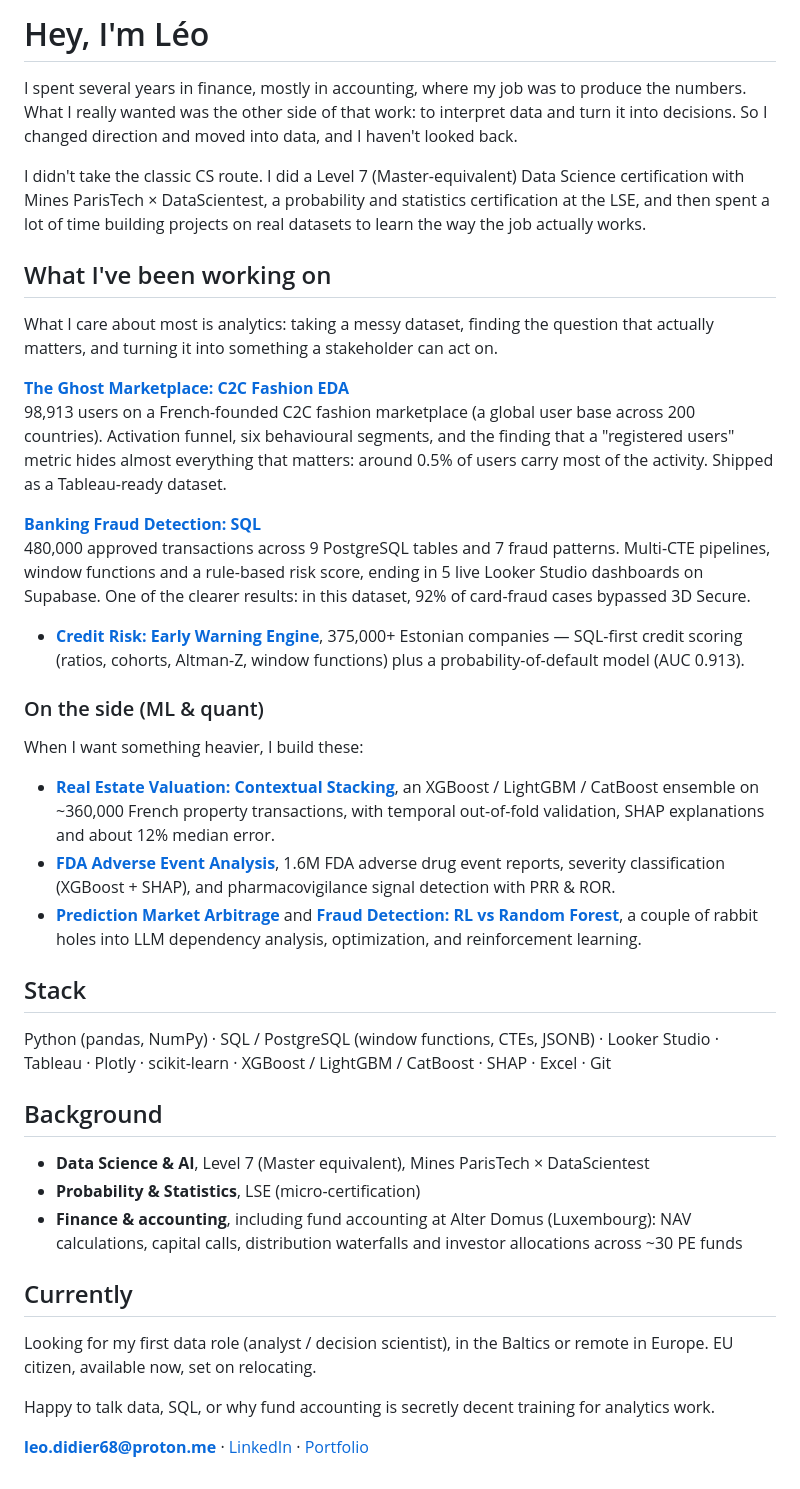
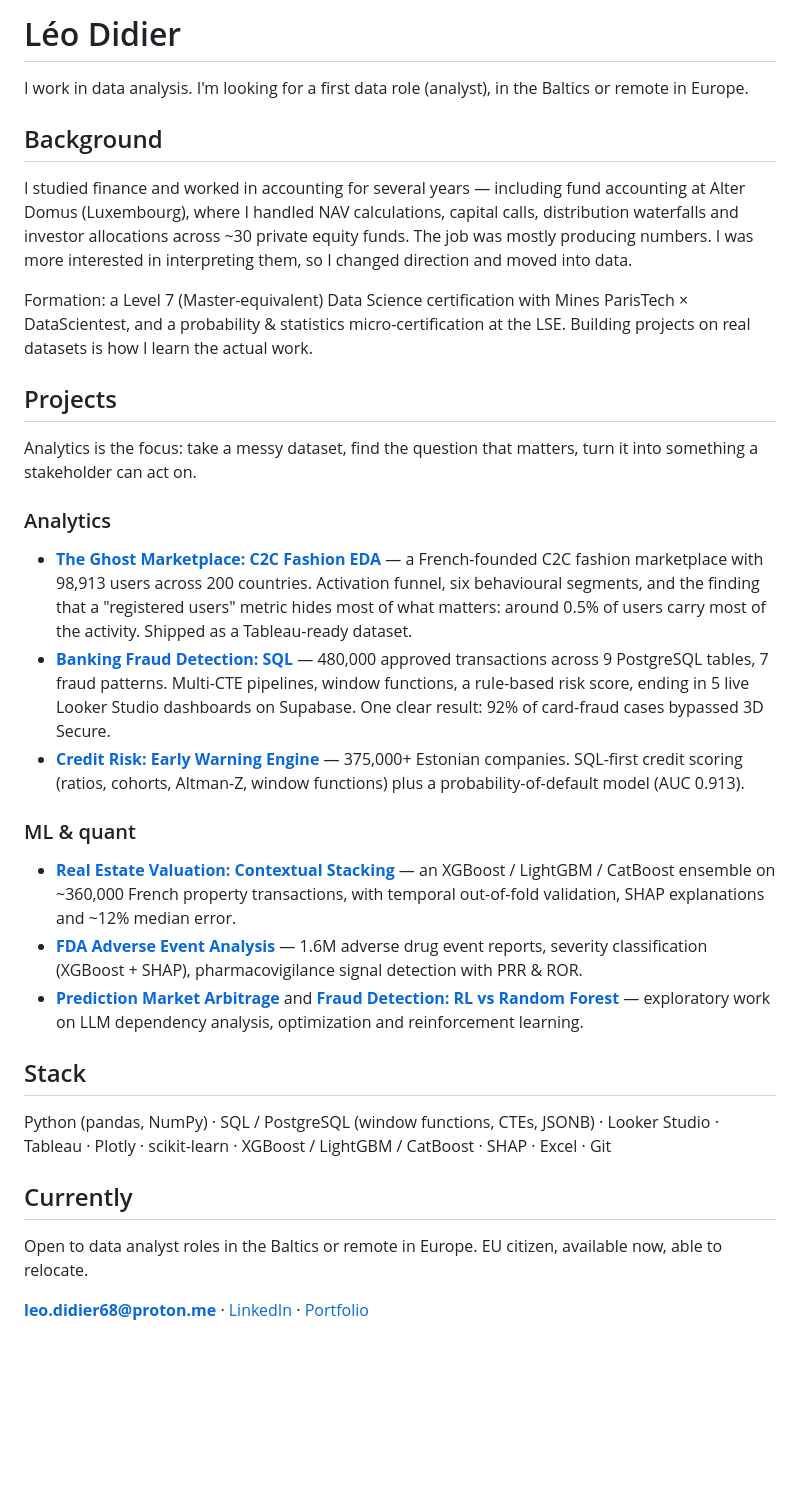
Before and after one commit to leodid68/leodid68.github.io, a Markdown page: README.md, the part around the change. Drawn GitHub-style; blank space fills up the shorter version.

Commit message:
Tone down and update README (sober, factual, current)

```diff
--- a/README.md
+++ b/README.md
@@ -1,43 +1,35 @@
-# Hey, I'm Léo
+# Léo Didier
 
-I spent several years in finance, mostly in accounting, where my job was to produce the numbers. What I really wanted was the other side of that work: to interpret data and turn it into decisions. So I changed direction and moved into data, and I haven't looked back.
+I work in data analysis. I'm looking for a first data role (analyst), in the Baltics or remote in Europe.
 
-I didn't take the classic CS route. I did a Level 7 (Master-equivalent) Data Science certification with Mines ParisTech × DataScientest, a probability and statistics certification at the LSE, and then spent a lot of time building projects on real datasets to learn the way the job actually works.
+## Background
 
-## What I've been working on
+I studied finance and worked in accounting for several years — including fund accounting at Alter Domus (Luxembourg), where I handled NAV calculations, capital calls, distribution waterfalls and investor allocations across ~30 private equity funds. The job was mostly producing numbers. I was more interested in interpreting them, so I changed direction and moved into data.
 
-What I care about most is analytics: taking a messy dataset, finding the question that actually matters, and turning it into something a stakeholder can act on.
+Formation: a Level 7 (Master-equivalent) Data Science certification with Mines ParisTech × DataScientest, and a probability & statistics micro-certification at the LSE. Building projects on real datasets is how I learn the actual work.
 
-**[The Ghost Marketplace: C2C Fashion EDA](https://leodid68.github.io/01-the-ghost-marketplace.html)**
-98,913 users on a French-founded C2C fashion marketplace (a global user base across 200 countries). Activation funnel, six behavioural segments, and the finding that a "registered users" metric hides almost everything that matters: around 0.5% of users carry most of the activity. Shipped as a Tableau-ready dataset.
+## Projects
 
-**[Banking Fraud Detection: SQL](https://leodid68.github.io/fraud-sql-analytics.html)**
-480,000 approved transactions across 9 PostgreSQL tables and 7 fraud patterns. Multi-CTE pipelines, window functions and a rule-based risk score, ending in 5 live Looker Studio dashboards on Supabase. One of the clearer results: in this dataset, 92% of card-fraud cases bypassed 3D Secure.
+Analytics is the focus: take a messy dataset, find the question that matters, turn it into something a stakeholder can act on.
 
-- **[Credit Risk: Early Warning Engine](https://leodid68.github.io/aririsk-walkthrough.html)**, 375,000+ Estonian companies — SQL-first credit scoring (ratios, cohorts, Altman-Z, window functions) plus a probability-of-default model (AUC 0.913).
+### Analytics
 
-### On the side (ML & quant)
+- **[The Ghost Marketplace: C2C Fashion EDA](https://leodid68.github.io/01-the-ghost-marketplace.html)** — a French-founded C2C fashion marketplace with 98,913 users across 200 countries. Activation funnel, six behavioural segments, and the finding that a "registered users" metric hides most of what matters: around 0.5% of users carry most of the activity. Shipped as a Tableau-ready dataset.
+- **[Banking Fraud Detection: SQL](https://leodid68.github.io/fraud-sql-analytics.html)** — 480,000 approved transactions across 9 PostgreSQL tables, 7 fraud patterns. Multi-CTE pipelines, window functions, a rule-based risk score, ending in 5 live Looker Studio dashboards on Supabase. One clear result: 92% of card-fraud cases bypassed 3D Secure.
+- **[Credit Risk: Early Warning Engine](https://leodid68.github.io/aririsk-walkthrough.html)** — 375,000+ Estonian companies. SQL-first credit scoring (ratios, cohorts, Altman-Z, window functions) plus a probability-of-default model (AUC 0.913).
 
-When I want something heavier, I build these:
+### ML & quant
 
-- **[Real Estate Valuation: Contextual Stacking](https://leodid68.github.io/stacking-walkthrough.html)**, an XGBoost / LightGBM / CatBoost ensemble on ~360,000 French property transactions, with temporal out-of-fold validation, SHAP explanations and about 12% median error.
-- **[FDA Adverse Event Analysis](https://leodid68.github.io/01-faers-data-pipeline-eda.html)**, 1.6M FDA adverse drug event reports, severity classification (XGBoost + SHAP), and pharmacovigilance signal detection with PRR & ROR.
-- **[Prediction Market Arbitrage](https://leodid68.github.io/01-context-and-research.html)** and **[Fraud Detection: RL vs Random Forest](https://leodid68.github.io/fraud-detection-rl-vs-rf.html)**, a couple of rabbit holes into LLM dependency analysis, optimization, and reinforcement learning.
+- **[Real Estate Valuation: Contextual Stacking](https://leodid68.github.io/stacking-walkthrough.html)** — an XGBoost / LightGBM / CatBoost ensemble on ~360,000 French property transactions, with temporal out-of-fold validation, SHAP explanations and ~12% median error.
+- **[FDA Adverse Event Analysis](https://leodid68.github.io/01-faers-data-pipeline-eda.html)** — 1.6M adverse drug event reports, severity classification (XGBoost + SHAP), pharmacovigilance signal detection with PRR & ROR.
+- **[Prediction Market Arbitrage](https://leodid68.github.io/01-context-and-research.html)** and **[Fraud Detection: RL vs Random Forest](https://leodid68.github.io/fraud-detection-rl-vs-rf.html)** — exploratory work on LLM dependency analysis, optimization and reinforcement learning.
 
 ## Stack
 
 Python (pandas, NumPy) · SQL / PostgreSQL (window functions, CTEs, JSONB) · Looker Studio · Tableau · Plotly · scikit-learn · XGBoost / LightGBM / CatBoost · SHAP · Excel · Git
 
-## Background
-
-- **Data Science & AI**, Level 7 (Master equivalent), Mines ParisTech × DataScientest
-- **Probability & Statistics**, LSE (micro-certification)
-- **Finance & accounting**, including fund accounting at Alter Domus (Luxembourg): NAV calculations, capital calls, distribution waterfalls and investor allocations across ~30 PE funds
-
 ## Currently
 
-Looking for my first data role (analyst / decision scientist), in the Baltics or remote in Europe. EU citizen, available now, set on relocating.
-
-Happy to talk data, SQL, or why fund accounting is secretly decent training for analytics work.
+Open to data analyst roles in the Baltics or remote in Europe. EU citizen, available now, able to relocate.
 
 **leo.didier68@proton.me** · [LinkedIn](https://linkedin.com/in/leodidierfr) · [Portfolio](https://leodid68.github.io)
```
